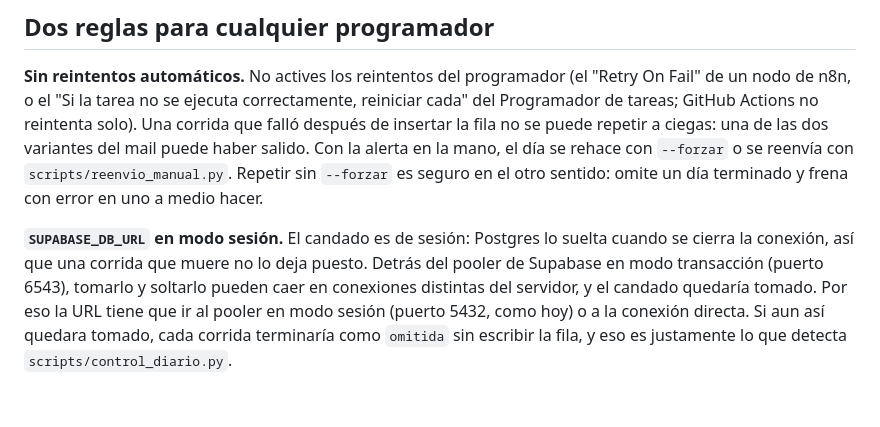
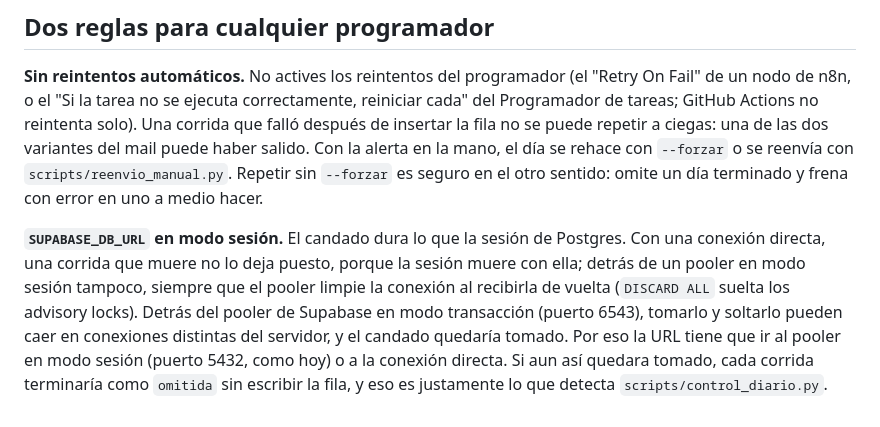
Before and after one commit to mauroemartinez/RPA-exchange-rate-scrapping-automatic-mailing, a Markdown page: docs/programacion-y-monitoreo.md, the part around the change. Drawn GitHub-style.

```diff
--- a/docs/programacion-y-monitoreo.md
+++ b/docs/programacion-y-monitoreo.md
@@ -62,4 +62,4 @@ Y otra a las 19:30 con `venv\Scripts\python.exe scripts\control_diario.py`.
 
 **Sin reintentos automáticos.** No actives los reintentos del programador (el "Retry On Fail" de un nodo de n8n, o el "Si la tarea no se ejecuta correctamente, reiniciar cada" del Programador de tareas; GitHub Actions no reintenta solo). Una corrida que falló después de insertar la fila no se puede repetir a ciegas: una de las dos variantes del mail puede haber salido. Con la alerta en la mano, el día se rehace con `--forzar` o se reenvía con `scripts/reenvio_manual.py`. Repetir sin `--forzar` es seguro en el otro sentido: omite un día terminado y frena con error en uno a medio hacer.
 
-**`SUPABASE_DB_URL` en modo sesión.** El candado es de sesión: Postgres lo suelta cuando se cierra la conexión, así que una corrida que muere no lo deja puesto. Detrás del pooler de Supabase en modo transacción (puerto 6543), tomarlo y soltarlo pueden caer en conexiones distintas del servidor, y el candado quedaría tomado. Por eso la URL tiene que ir al pooler en modo sesión (puerto 5432, como hoy) o a la conexión directa. Si aun así quedara tomado, cada corrida terminaría como `omitida` sin escribir la fila, y eso es justamente lo que detecta `scripts/control_diario.py`.
+**`SUPABASE_DB_URL` en modo sesión.** El candado dura lo que la sesión de Postgres. Con una conexión directa, una corrida que muere no lo deja puesto, porque la sesión muere con ella; detrás de un pooler en modo sesión tampoco, siempre que el pooler limpie la conexión al recibirla de vuelta (`DISCARD ALL` suelta los advisory locks). Detrás del pooler de Supabase en modo transacción (puerto 6543), tomarlo y soltarlo pueden caer en conexiones distintas del servidor, y el candado quedaría tomado. Por eso la URL tiene que ir al pooler en modo sesión (puerto 5432, como hoy) o a la conexión directa. Si aun así quedara tomado, cada corrida terminaría como `omitida` sin escribir la fila, y eso es justamente lo que detecta `scripts/control_diario.py`.
```
Also changed, not shown: AGENTS.md (+1 -1 lines).
